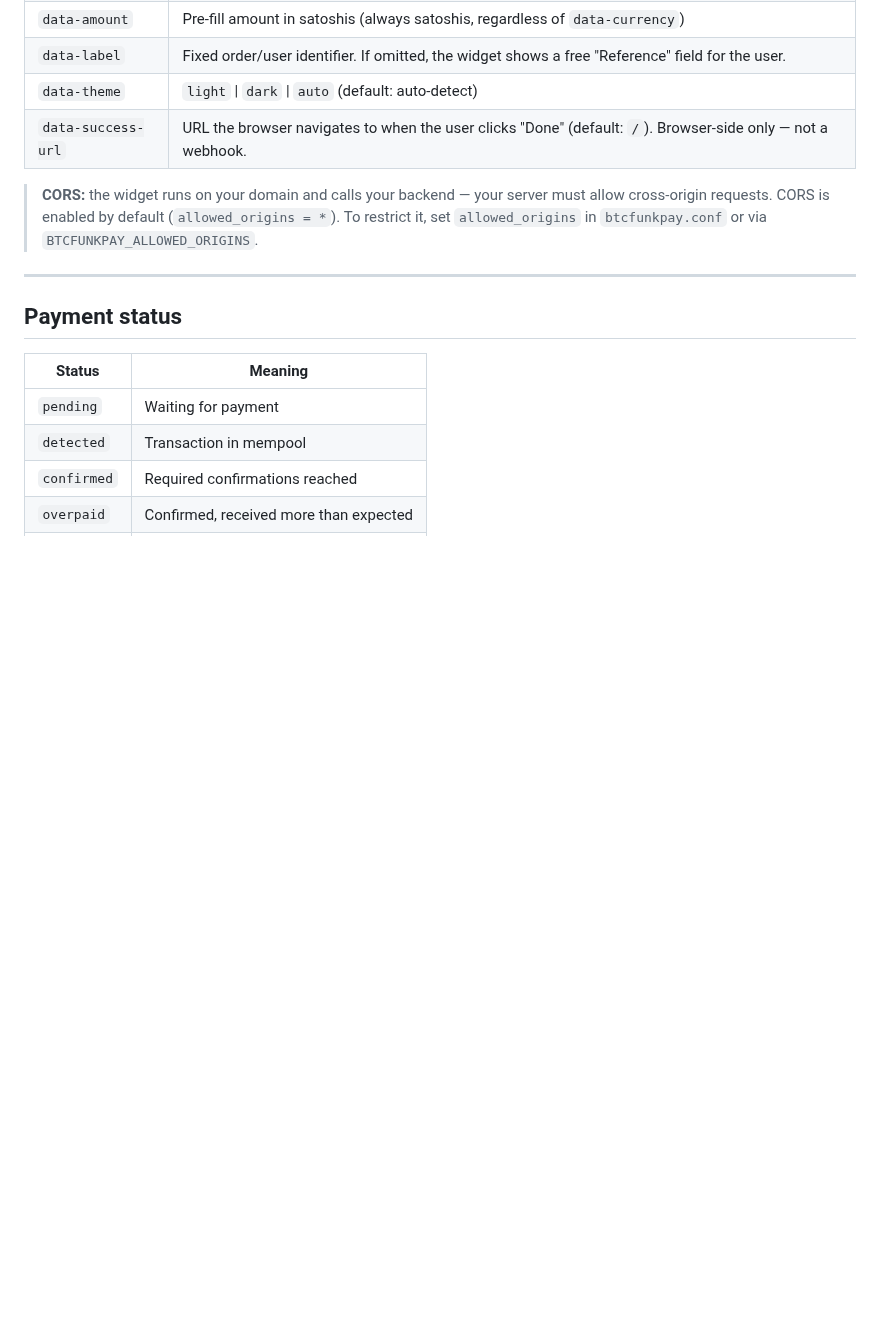
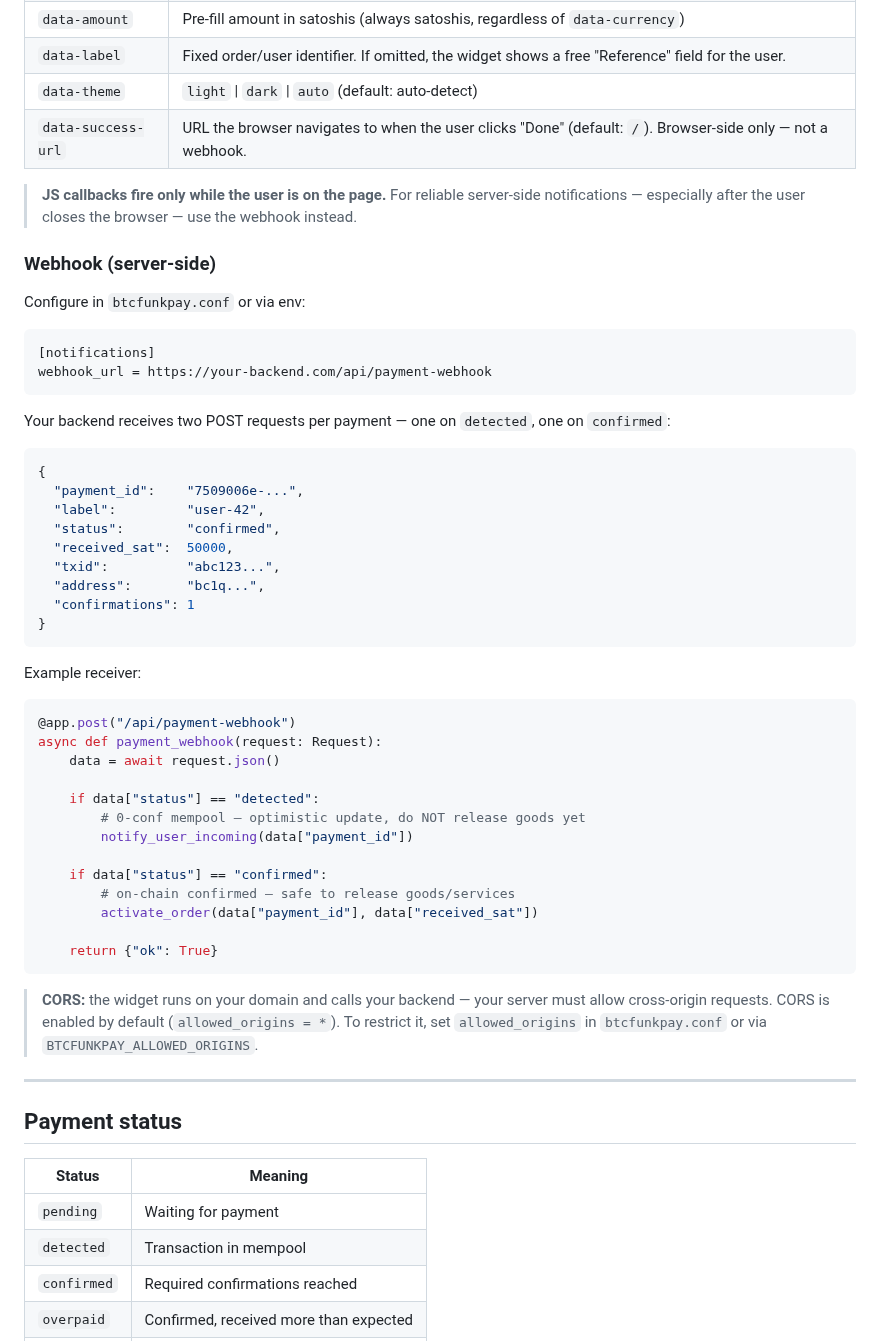
Before and after one commit to lucarocchi/btcfunkpay, a Markdown page: README.md, the part around the change. Drawn GitHub-style; blank space fills up the shorter version.

Commit message:
Docs README: add webhook section with detected/confirmed example
Co-Authored-By: Claude Sonnet 4.6 <noreply@anthropic.com>

````diff
--- a/README.md
+++ b/README.md
@@ -215,6 +215,49 @@ uvicorn server:app --port 8001
 | `data-theme` | `light` \| `dark` \| `auto` (default: auto-detect) |
 | `data-success-url` | URL the browser navigates to when the user clicks "Done" (default: `/`). Browser-side only — not a webhook. |
 
+> **JS callbacks fire only while the user is on the page.** For reliable server-side notifications — especially after the user closes the browser — use the webhook instead.
+
+### Webhook (server-side)
+
+Configure in `btcfunkpay.conf` or via env:
+
+```ini
+[notifications]
+webhook_url = https://your-backend.com/api/payment-webhook
+```
+
+Your backend receives two POST requests per payment — one on `detected`, one on `confirmed`:
+
+```json
+{
+  "payment_id":    "7509006e-...",
+  "label":         "user-42",
+  "status":        "confirmed",
+  "received_sat":  50000,
+  "txid":          "abc123...",
+  "address":       "bc1q...",
+  "confirmations": 1
+}
+```
+
+Example receiver:
+
+```python
+@app.post("/api/payment-webhook")
+async def payment_webhook(request: Request):
+    data = await request.json()
+
+    if data["status"] == "detected":
+        # 0-conf mempool — optimistic update, do NOT release goods yet
+        notify_user_incoming(data["payment_id"])
+
+    if data["status"] == "confirmed":
+        # on-chain confirmed — safe to release goods/services
+        activate_order(data["payment_id"], data["received_sat"])
+
+    return {"ok": True}
+```
+
 > **CORS:** the widget runs on your domain and calls your backend — your server must allow cross-origin requests. CORS is enabled by default (`allowed_origins = *`). To restrict it, set `allowed_origins` in `btcfunkpay.conf` or via `BTCFUNKPAY_ALLOWED_ORIGINS`.
 
 ---
````
